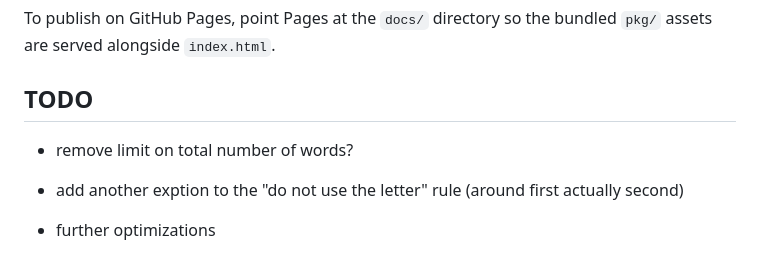
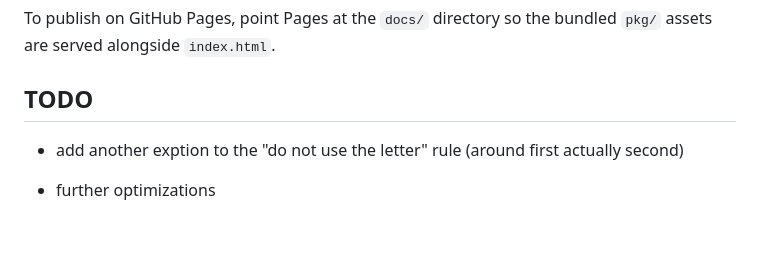
Before and after one commit to nestordemeure/anagram_design, a Markdown page: README.md, the part around the change. Rendered like a GitHub page; blank space fills up the shorter version.

Commit message:
checked maximum number of wors

```diff
--- a/README.md
+++ b/README.md
@@ -144,8 +144,6 @@ To publish on GitHub Pages, point Pages at the `docs/` directory so the bundled
 
 ## TODO
 
-* remove limit on total number of words?
-
 * add another exption to the "do not use the letter" rule (around first actually second)
 
 * further optimizations
```
